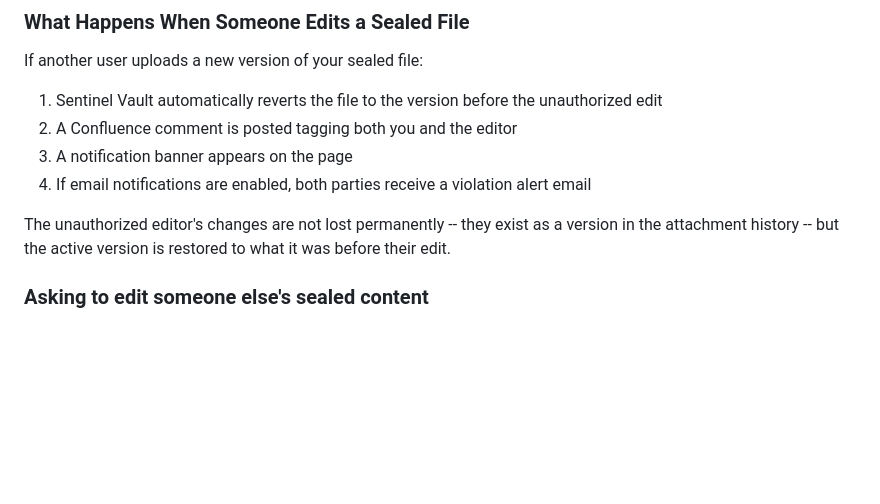
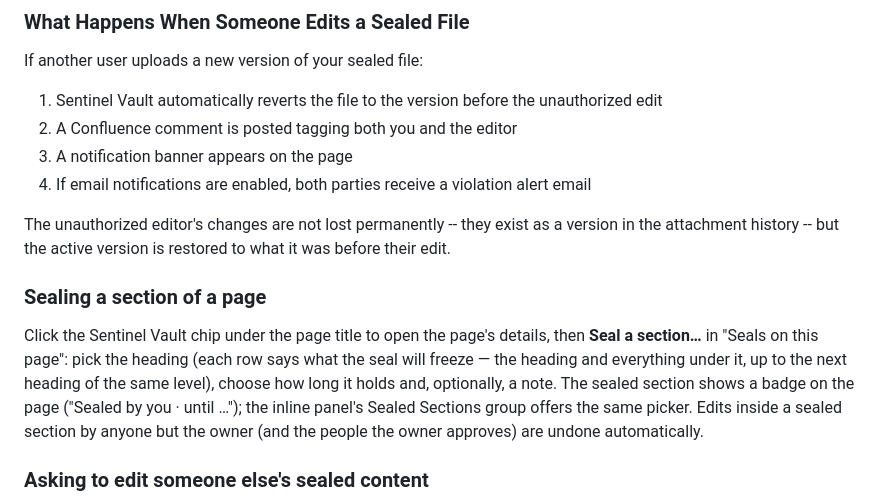
Before and after one commit to leanzero-srl/leanzero-sentinelvault-forgeapp, a Markdown page: docs/user-guide.md, the part around the change. Drawn GitHub-style; blank space fills up the shorter version.

Commit message:
Records: SEC-4 (b done, c parked — new module, a not done — adoption timing), CLS-11 (staging install removed) statuses; user guide: sealing a section from the byline

```diff
--- a/docs/user-guide.md
+++ b/docs/user-guide.md
@@ -43,6 +43,10 @@ If another user uploads a new version of your sealed file:
 4. If email notifications are enabled, both parties receive a violation alert email
 
 The unauthorized editor's changes are not lost permanently -- they exist as a version in the attachment history -- but the active version is restored to what it was before their edit.
+
+### Sealing a section of a page
+
+Click the Sentinel Vault chip under the page title to open the page's details, then **Seal a section…** in "Seals on this page": pick the heading (each row says what the seal will freeze — the heading and everything under it, up to the next heading of the same level), choose how long it holds and, optionally, a note. The sealed section shows a badge on the page ("Sealed by you · until …"); the inline panel's Sealed Sections group offers the same picker. Edits inside a sealed section by anyone but the owner (and the people the owner approves) are undone automatically.
 
 ### Asking to edit someone else's sealed content
 
```
Also changed, not shown: docs/ux-critique/BACKLOG-CLASSIFICATION.md (+2 -0 lines), docs/ux-critique/BACKLOG-SECTIONS.md (+2 -0 lines).
